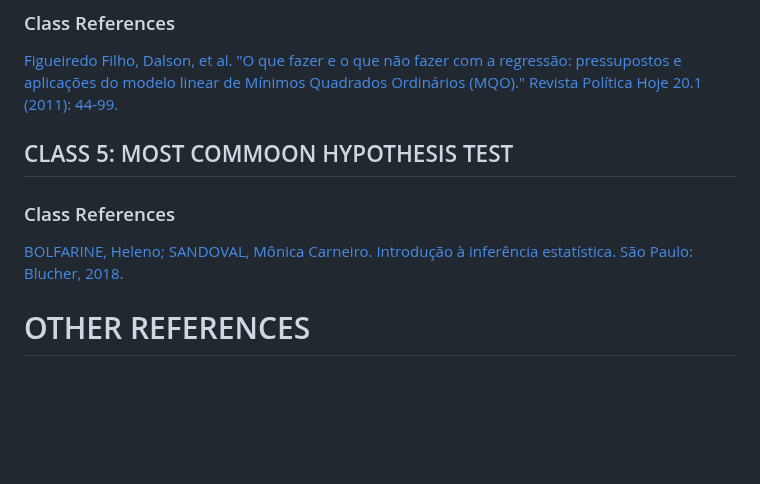
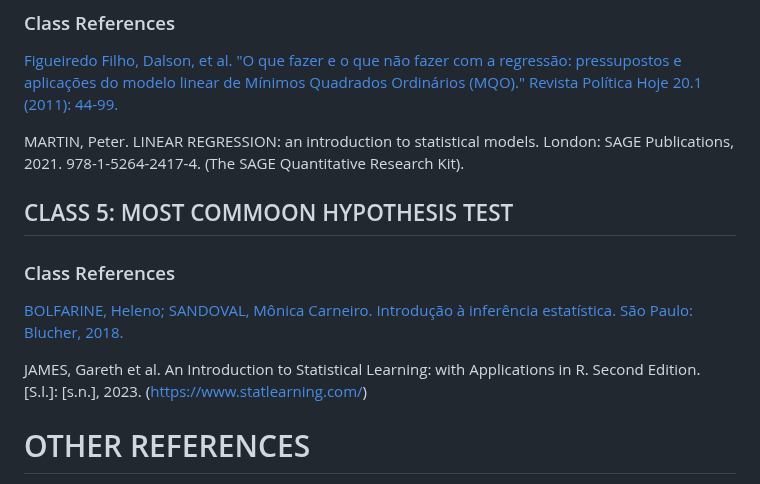
Before and after one commit to ryallmeida/r_p_saude, a Markdown page: README.md, the part around the change. Rendered like a GitHub page; blank space fills up the shorter version.

```diff
--- a/README.md
+++ b/README.md
@@ -53,11 +53,16 @@ Repositório dos códigos utilizados no "Curso: R para Saúde" realizado pela pa
 
 [Figueiredo Filho, Dalson, et al. "O que fazer e o que não fazer com a regressão: pressupostos e aplicações do modelo linear de Mínimos Quadrados Ordinários (MQO)." Revista Política Hoje 20.1 (2011): 44-99.](https://www.academia.edu/8169376/O_que_Fazer_e_o_que_N%C3%A3o_Fazer_com_a_Regress%C3%A3o_pressupostos_e_aplica%C3%A7%C3%B5es_do_modelo_linear_de_M%C3%ADnimos_Quadrados_Ordin%C3%A1rios_MQO)
 
+MARTIN, Peter. LINEAR REGRESSION: an introduction to statistical models. London: SAGE Publications, 2021. 978-1-5264-2417-4. (The SAGE Quantitative Research Kit).
+
 ## CLASS 5: MOST COMMOON HYPOTHESIS TEST
 
 ### Class References
 
 [BOLFARINE, Heleno; SANDOVAL, Mônica Carneiro. Introdução à inferência estatística. São Paulo: Blucher, 2018.](https://docs.ufpr.br/~lucambio/CE210/LIVRO%20de%20infer%EAncia%20bolfarine.pdf)
+
+JAMES, Gareth et al. An Introduction to Statistical Learning: with Applications in R. Second Edition. [S.l.]: [s.n.], 2023.
+(https://www.statlearning.com/)
 
 
 # OTHER REFERENCES
```
